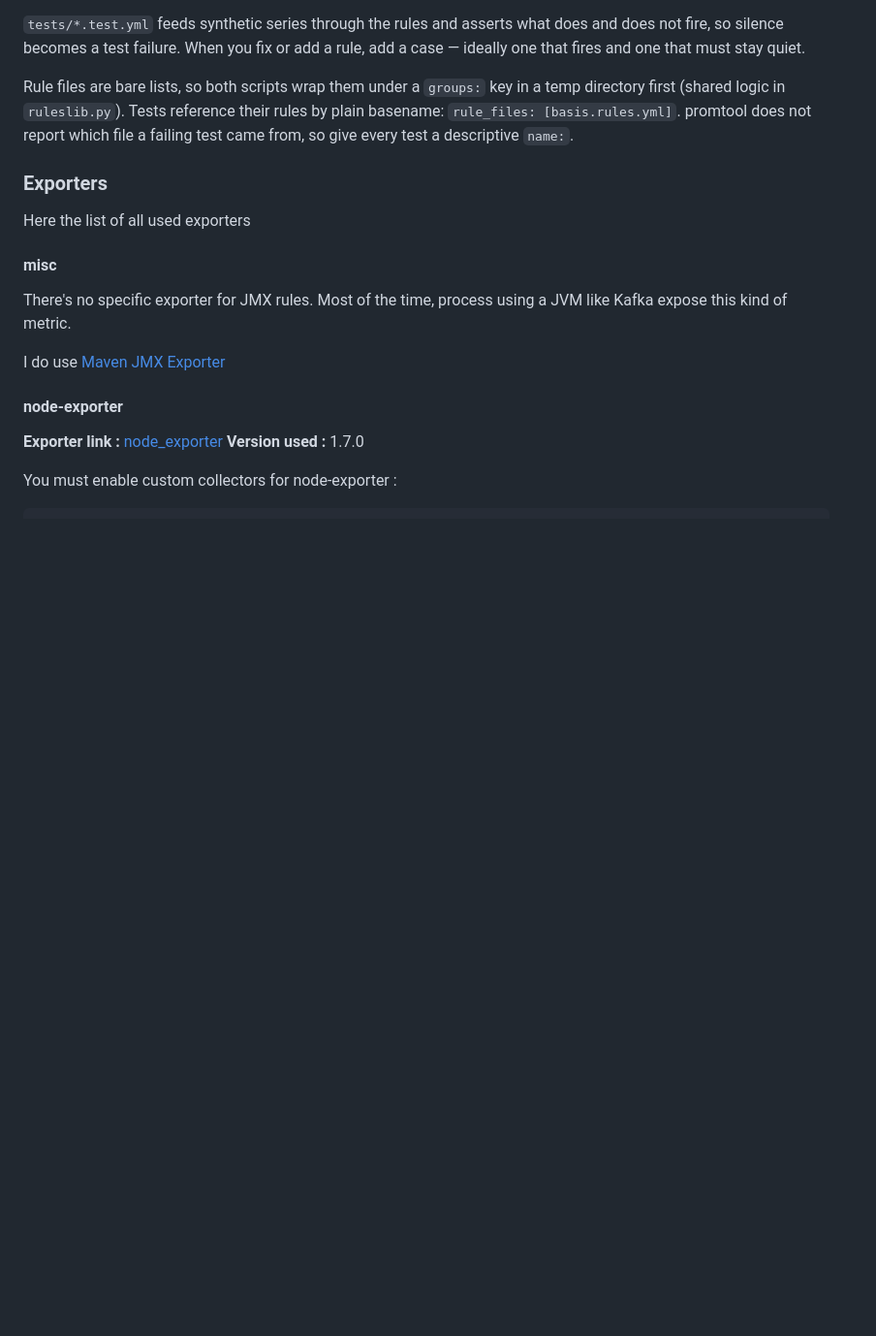
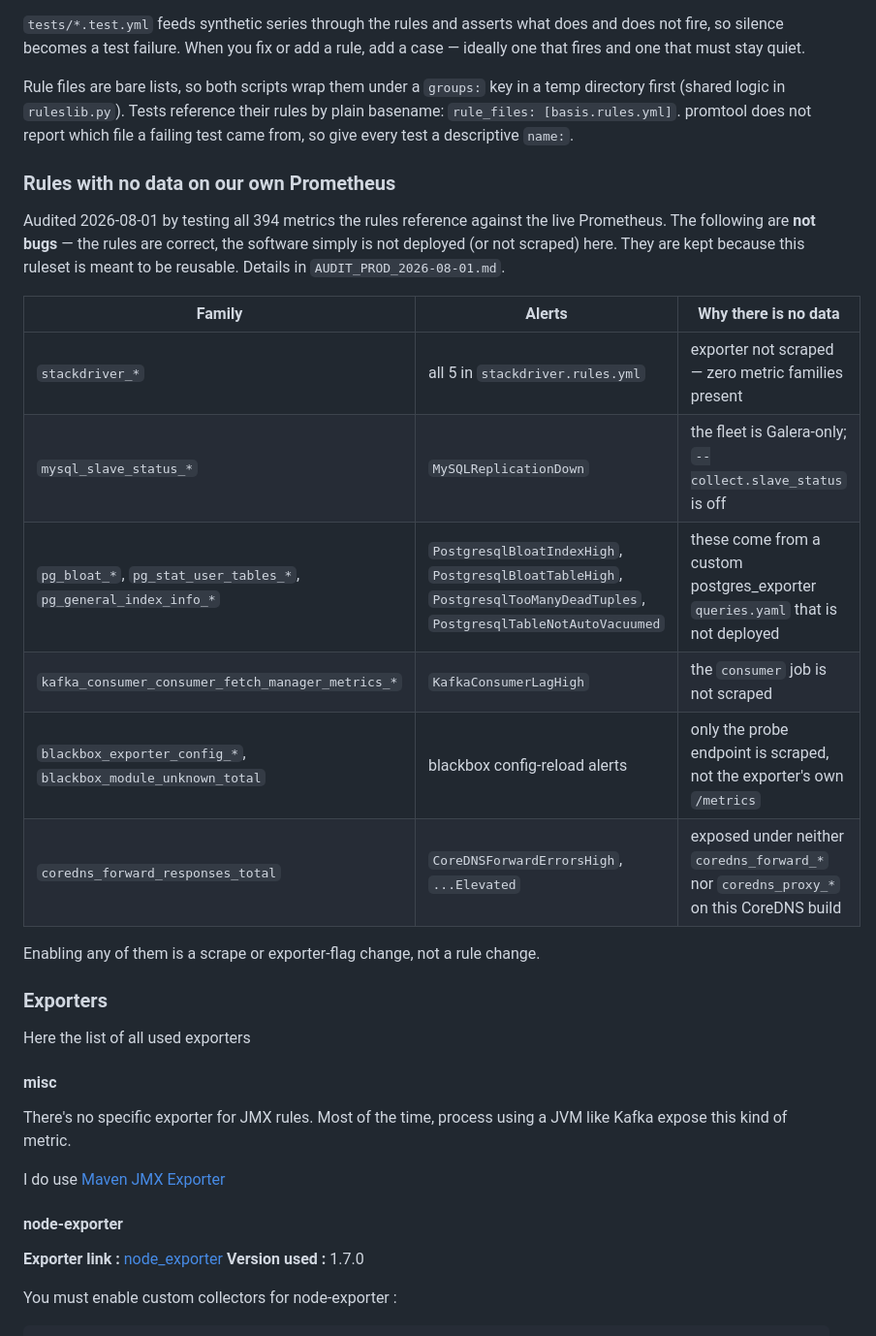
Before and after one commit to PixiBixi/prometheus-rules, a Markdown page: README.md, the part around the change. Shown at 97% size. GitHub-like rendering; blank space fills up the shorter version.

```diff
--- a/README.md
+++ b/README.md
@@ -77,6 +77,24 @@ temp directory first (shared logic in `ruleslib.py`). Tests reference their
 rules by plain basename: `rule_files: [basis.rules.yml]`. promtool does not
 report which file a failing test came from, so give every test a descriptive
 `name:`.
+
+### Rules with no data on our own Prometheus
+
+Audited 2026-08-01 by testing all 394 metrics the rules reference against the live
+Prometheus. The following are **not bugs** — the rules are correct, the software simply
+is not deployed (or not scraped) here. They are kept because this ruleset is meant to be
+reusable. Details in `AUDIT_PROD_2026-08-01.md`.
+
+| Family | Alerts | Why there is no data |
+|---|---|---|
+| `stackdriver_*` | all 5 in `stackdriver.rules.yml` | exporter not scraped — zero metric families present |
+| `mysql_slave_status_*` | `MySQLReplicationDown` | the fleet is Galera-only; `--collect.slave_status` is off |
+| `pg_bloat_*`, `pg_stat_user_tables_*`, `pg_general_index_info_*` | `PostgresqlBloatIndexHigh`, `PostgresqlBloatTableHigh`, `PostgresqlTooManyDeadTuples`, `PostgresqlTableNotAutoVacuumed` | these come from a custom postgres_exporter `queries.yaml` that is not deployed |
+| `kafka_consumer_consumer_fetch_manager_metrics_*` | `KafkaConsumerLagHigh` | the `consumer` job is not scraped |
+| `blackbox_exporter_config_*`, `blackbox_module_unknown_total` | blackbox config-reload alerts | only the probe endpoint is scraped, not the exporter's own `/metrics` |
+| `coredns_forward_responses_total` | `CoreDNSForwardErrorsHigh`, `...Elevated` | exposed under neither `coredns_forward_*` nor `coredns_proxy_*` on this CoreDNS build |
+
+Enabling any of them is a scrape or exporter-flag change, not a rule change.
 
 ### Exporters
 
```
Also changed, not shown: AUDIT_PROD_2026-08-01.md (added, +125 -0 lines).
